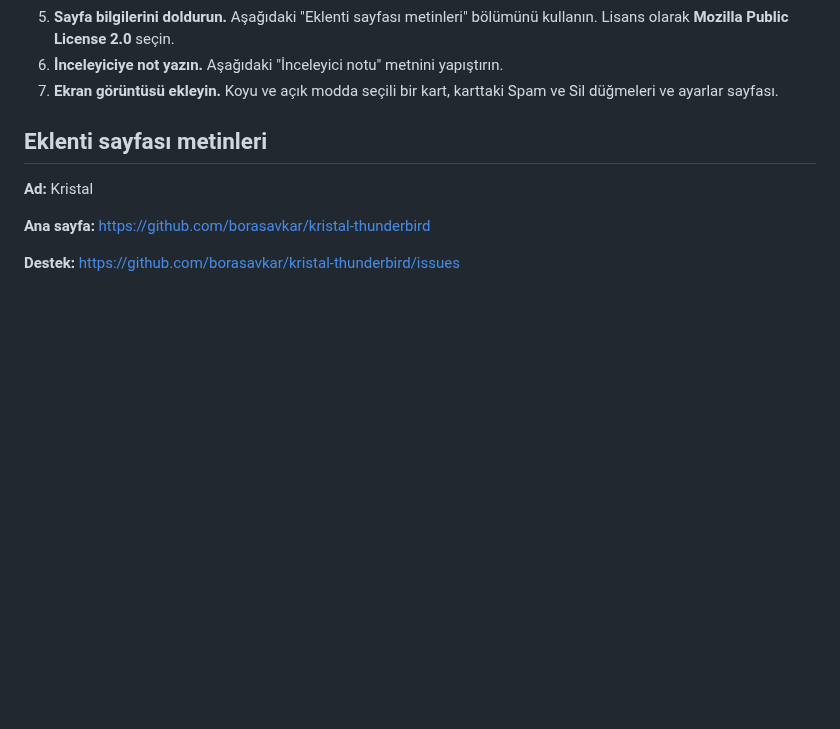
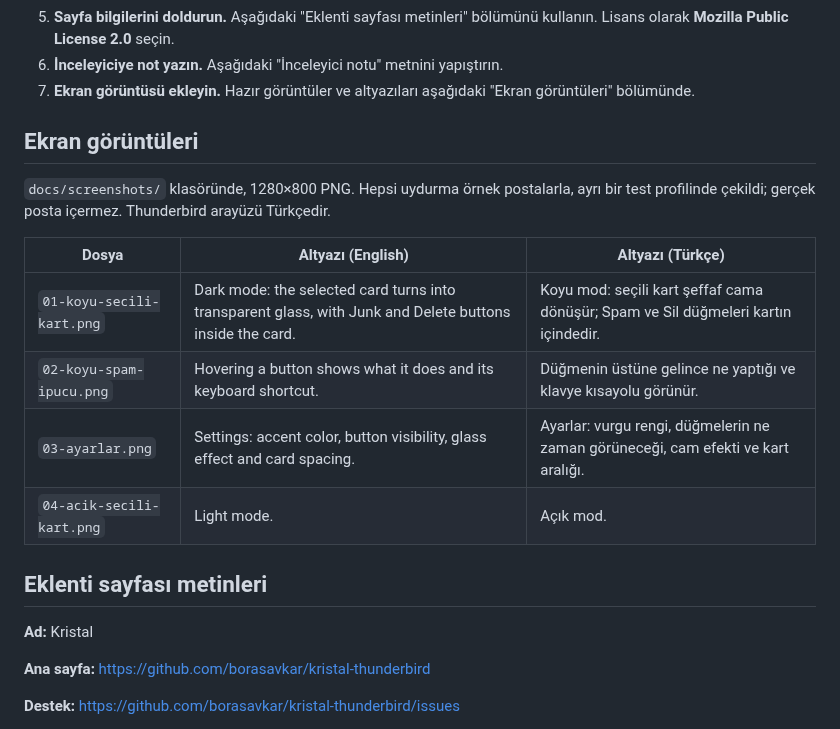
Before and after one commit to borasavkar/kristal-thunderbird, a Markdown page: docs/ATN-gonderim.md, the part around the change. GitHub-like rendering; blank space fills up the shorter version.

Commit message:
Kristal 1.0.3: screenshots and updated add-on description
- Add four 1280x800 screenshots (dark, hover tooltip, settings, light),
  taken in a separate test profile with made-up sample mail.
- Add-on description now mentions the transparent glass card and the
  Junk and Delete buttons.
- README shows the screenshots; the submission guide lists them with
  English and Turkish captions.

Co-Authored-By: Claude Opus 5.5 <noreply@anthropic.com>

```diff
--- a/docs/ATN-gonderim.md
+++ b/docs/ATN-gonderim.md
@@ -21,8 +21,21 @@ anlatır.
 5. **Sayfa bilgilerini doldurun.** Aşağıdaki "Eklenti sayfası metinleri"
    bölümünü kullanın. Lisans olarak **Mozilla Public License 2.0** seçin.
 6. **İnceleyiciye not yazın.** Aşağıdaki "İnceleyici notu" metnini yapıştırın.
-7. **Ekran görüntüsü ekleyin.** Koyu ve açık modda seçili bir kart, karttaki
-   Spam ve Sil düğmeleri ve ayarlar sayfası.
+7. **Ekran görüntüsü ekleyin.** Hazır görüntüler ve altyazıları aşağıdaki
+   "Ekran görüntüleri" bölümünde.
+
+## Ekran görüntüleri
+
+`docs/screenshots/` klasöründe, 1280×800 PNG. Hepsi uydurma örnek postalarla,
+ayrı bir test profilinde çekildi; gerçek posta içermez. Thunderbird arayüzü
+Türkçedir.
+
+| Dosya | Altyazı (English) | Altyazı (Türkçe) |
+|---|---|---|
+| `01-koyu-secili-kart.png` | Dark mode: the selected card turns into transparent glass, with Junk and Delete buttons inside the card. | Koyu mod: seçili kart şeffaf cama dönüşür; Spam ve Sil düğmeleri kartın içindedir. |
+| `02-koyu-spam-ipucu.png` | Hovering a button shows what it does and its keyboard shortcut. | Düğmenin üstüne gelince ne yaptığı ve klavye kısayolu görünür. |
+| `03-ayarlar.png` | Settings: accent color, button visibility, glass effect and card spacing. | Ayarlar: vurgu rengi, düğmelerin ne zaman görüneceği, cam efekti ve kart aralığı. |
+| `04-acik-secili-kart.png` | Light mode. | Açık mod. |
 
 ## Eklenti sayfası metinleri
 
```
Also changed, not shown: README.md (+7 -1 lines), docs/screenshots/01-koyu-secili-kart.png (added), docs/screenshots/02-koyu-spam-ipucu.png (added), docs/screenshots/03-ayarlar.png (added), docs/screenshots/04-acik-secili-kart.png (added), 3 other files.
